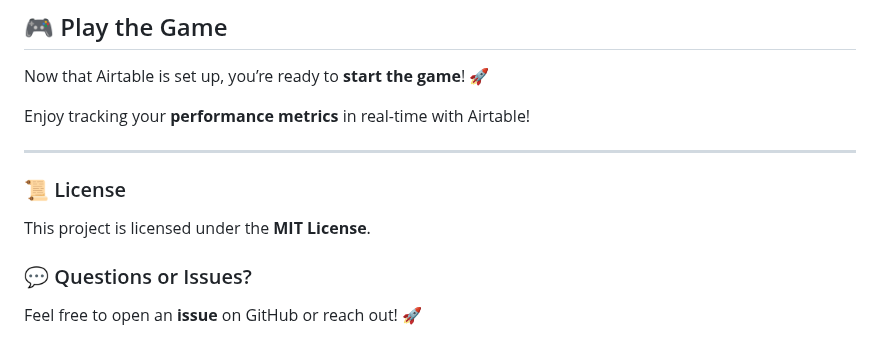
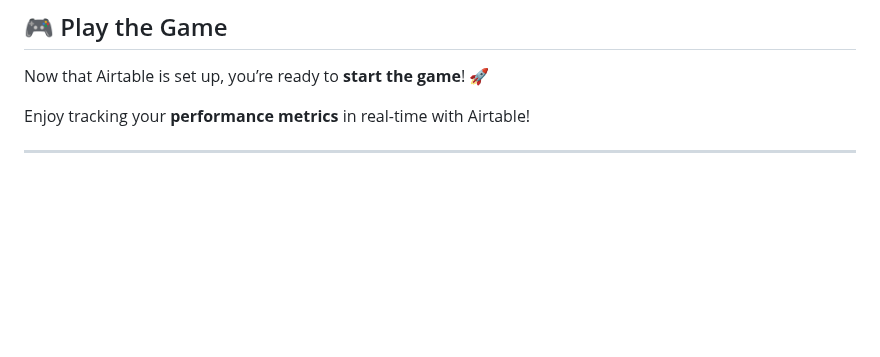
Before and after one commit to birdiebir/Piano-Music-Game, a Markdown page: README.md, the part around the change. Drawn GitHub-style; blank space fills up the shorter version.

```diff
--- a/README.md
+++ b/README.md
@@ -110,9 +110,3 @@ Now that Airtable is set up, you’re ready to **start the game**! 🚀
 Enjoy tracking your **performance metrics** in real-time with Airtable!
 
 ---
-
-### 📜 License
-This project is licensed under the **MIT License**.
-
-### 💬 Questions or Issues?
-Feel free to open an **issue** on GitHub or reach out! 🚀
```
